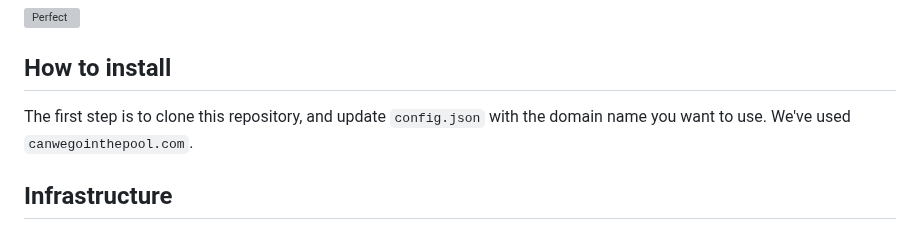
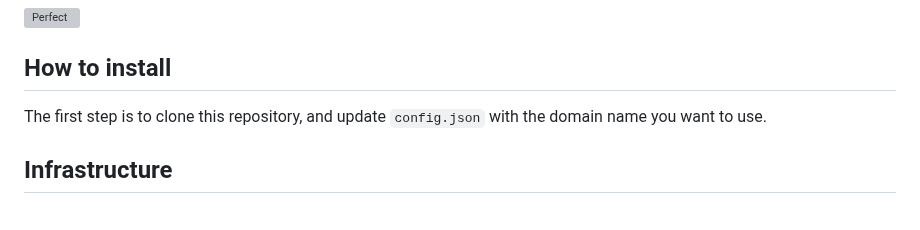
Before and after one commit to struct78/iot-pool-temperature-sensor, a Markdown page: README.md, the part around the change. Drawn GitHub-style; grey boxes are pictures that could not be loaded.

```diff
--- a/README.md
+++ b/README.md
@@ -17,7 +17,7 @@ This project was inspired by my children, who kept asking to go outside to check
 
 
 ## How to install
-The first step is to clone this repository, and update `config.json` with the domain name you want to use. We've used `canwegointhepool.com`.
+The first step is to clone this repository, and update `config.json` with the domain name you want to use.
 
 ## Infrastructure
 The platform is built on AWS, which collects temperature readings in a database and serves the web app. The CDK project includes:
```
